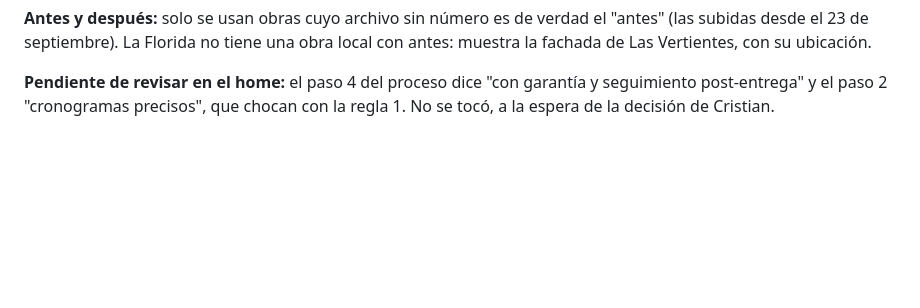
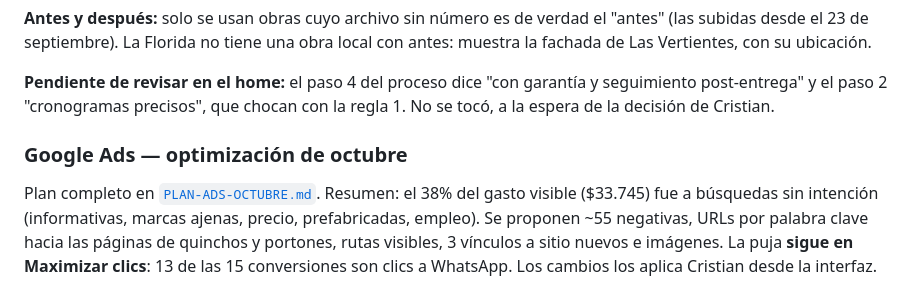
Before and after one commit to cristiansanchez1003-blip/AOconstrucciones, a Markdown page: ESTADO-PROYECTO.md, the part around the change. GitHub-like rendering; blank space fills up the shorter version.

Commit message:
Plan the October Google Ads optimisation from the full-period reports
Co-Authored-By: Claude Opus 5.5 <noreply@anthropic.com>

```diff
--- a/ESTADO-PROYECTO.md
+++ b/ESTADO-PROYECTO.md
@@ -700,3 +700,13 @@ obra local con antes: muestra la fachada de Las Vertientes, con su ubicación.
 **Pendiente de revisar en el home:** el paso 4 del proceso dice "con garantía
 y seguimiento post-entrega" y el paso 2 "cronogramas precisos", que chocan con
 la regla 1. No se tocó, a la espera de la decisión de Cristian.
+
+### Google Ads — optimización de octubre
+
+Plan completo en [`PLAN-ADS-OCTUBRE.md`](PLAN-ADS-OCTUBRE.md). Resumen: el 38%
+del gasto visible ($33.745) fue a búsquedas sin intención (informativas,
+marcas ajenas, precio, prefabricadas, empleo). Se proponen ~55 negativas, URLs
+por palabra clave hacia las páginas de quinchos y portones, rutas visibles,
+3 vínculos a sitio nuevos e imágenes. La puja **sigue en Maximizar clics**:
+13 de las 15 conversiones son clics a WhatsApp. Los cambios los aplica
+Cristian desde la interfaz.
```
Also changed, not shown: PLAN-ADS-OCTUBRE.md (added, +200 -0 lines).
